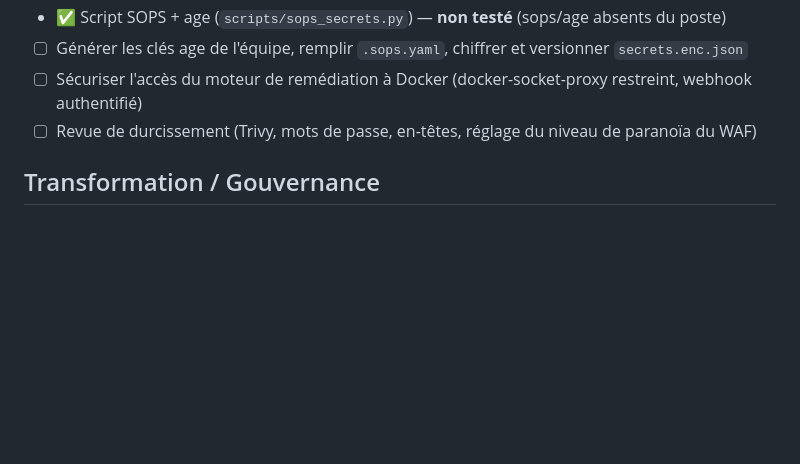
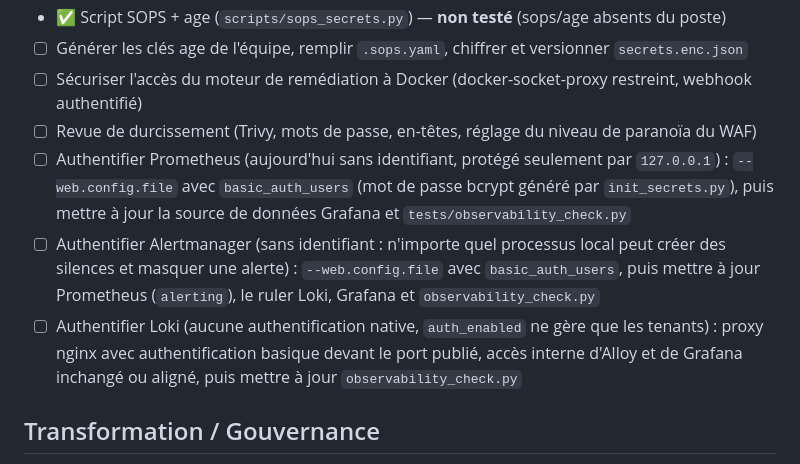
Before and after one commit to Alin1233/workshop, a Markdown page: docs/TODO.md, the part around the change. Rendered like a GitHub page; blank space fills up the shorter version.

Commit message:
docs(todo): taches d'authentification Prometheus, Alertmanager, Loki
Ces interfaces de gestion n'ont aucun identifiant : seule la publication sur 127.0.0.1 les protege.

```diff
--- a/docs/TODO.md
+++ b/docs/TODO.md
@@ -36,6 +36,9 @@
 - ☐ Générer les clés age de l'équipe, remplir `.sops.yaml`, chiffrer et versionner `secrets.enc.json`
 - ☐ Sécuriser l'accès du moteur de remédiation à Docker (docker-socket-proxy restreint, webhook authentifié)
 - ☐ Revue de durcissement (Trivy, mots de passe, en-têtes, réglage du niveau de paranoïa du WAF)
+- ☐ Authentifier Prometheus (aujourd'hui sans identifiant, protégé seulement par `127.0.0.1`) : `--web.config.file` avec `basic_auth_users` (mot de passe bcrypt généré par `init_secrets.py`), puis mettre à jour la source de données Grafana et `tests/observability_check.py`
+- ☐ Authentifier Alertmanager (sans identifiant : n'importe quel processus local peut créer des silences et masquer une alerte) : `--web.config.file` avec `basic_auth_users`, puis mettre à jour Prometheus (`alerting`), le ruler Loki, Grafana et `observability_check.py`
+- ☐ Authentifier Loki (aucune authentification native, `auth_enabled` ne gère que les tenants) : proxy nginx avec authentification basique devant le port publié, accès interne d'Alloy et de Grafana inchangé ou aligné, puis mettre à jour `observability_check.py`
 
 ## Transformation / Gouvernance
 - ☐ EBIOS RM (`docs/governance/ebios-rm.md`), relié aux alertes et aux remédiations réelles
```
